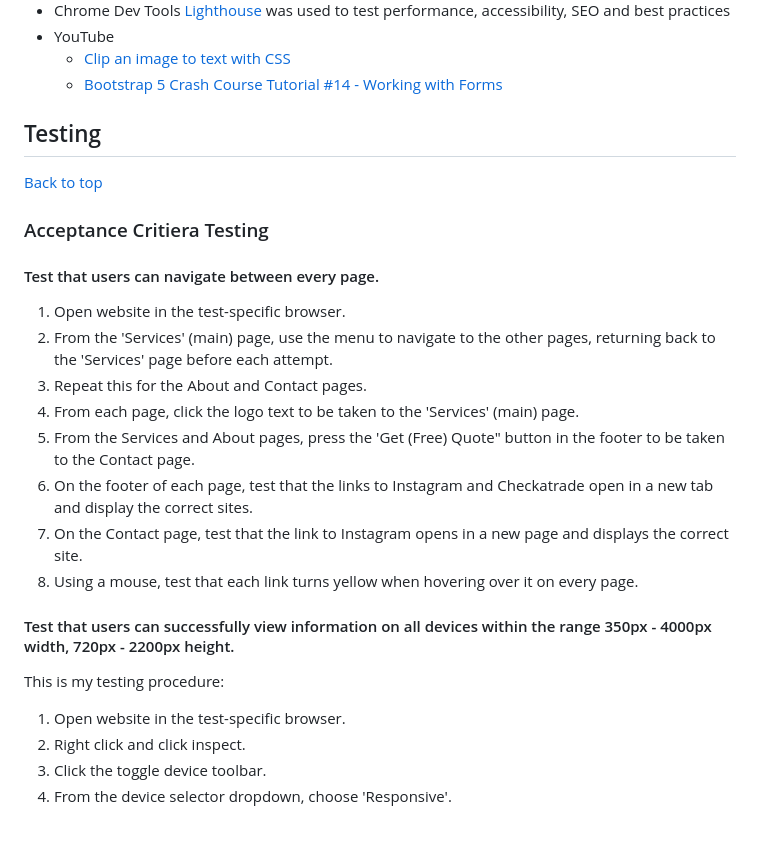
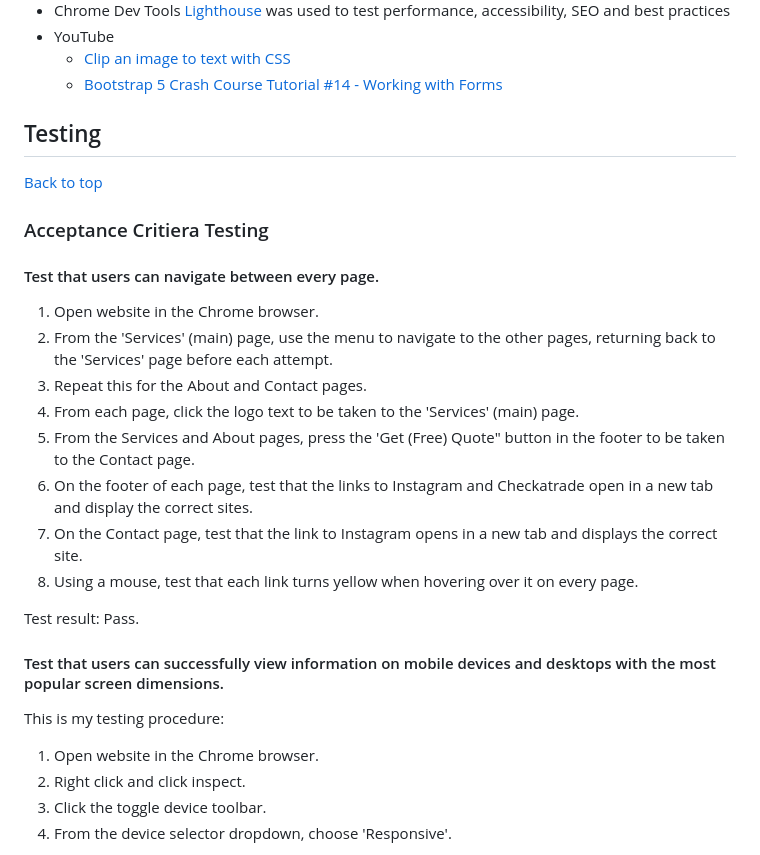
Before and after one commit to LlewBach/aj-builder, a Markdown page: README.md, the part around the change printed below. Drawn GitHub-style; blank space fills up the shorter version.

```diff
--- a/README.md
+++ b/README.md
@@ -278,7 +278,6 @@ This is a Bootstrap grid, featuring a Google Map iframe showing the base locatio
   - [Clip an image to text with CSS](https://www.youtube.com/watch?v=9Kr3T4Ndl-o)
   - [Bootstrap 5 Crash Course Tutorial #14 - Working with Forms](https://www.youtube.com/watch?v=dKVX22GR7zQ)
 
-
 ## Testing
 
 [Back to top](#mileston-1-project---anthony-jones-handyman)
@@ -287,22 +286,23 @@ This is a Bootstrap grid, featuring a Google Map iframe showing the base locatio
 
 #### Test that users can navigate between every page.
 
-1) Open website in the test-specific browser.
+1) Open website in the Chrome browser.
 2) From the 'Services' (main) page, use the menu to navigate to the other pages, returning back to the 'Services' page before each attempt.
 3) Repeat this for the About and Contact pages.
 4) From each page, click the logo text to be taken to the 'Services' (main) page.
 5) From the Services and About pages, press the 'Get (Free) Quote" button in the footer to be taken to the Contact page.
 6) On the footer of each page, test that the links to Instagram and Checkatrade open in a new tab and display the correct sites.
-7) On the Contact page, test that the link to Instagram opens in a new page and displays the correct site.
+7) On the Contact page, test that the link to Instagram opens in a new tab and displays the correct site.
 8) Using a mouse, test that each link turns yellow when hovering over it on every page.
 
+Test result: Pass.
 
-#### Test that users can successfully view information on all devices within the range 350px - 4000px width, 720px - 2200px height.
+#### Test that users can successfully view information on mobile devices and desktops with the most popular screen dimensions.
 
 This is my testing procedure:
 
 <!-- Setup -->
-1) Open website in the test-specific browser.
+1) Open website in the Chrome browser.
 2) Right click and click inspect.
 3) Click the toggle device toolbar.
 4) From the device selector dropdown, choose 'Responsive'.
```
Also changed, not shown: other parts of README.md (+46 -38 lines).
